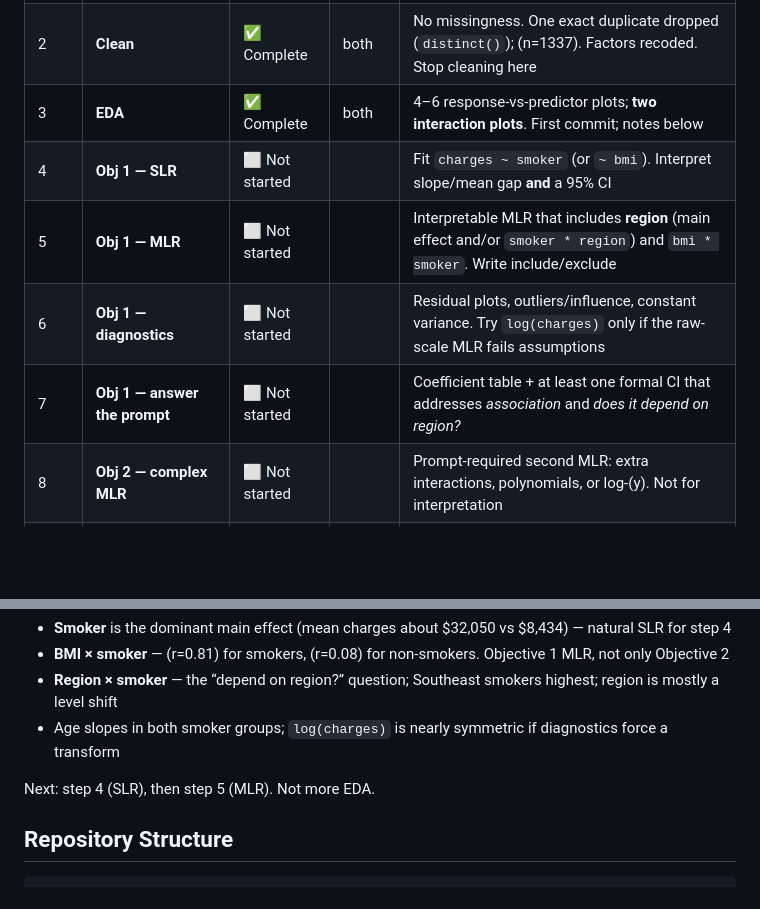
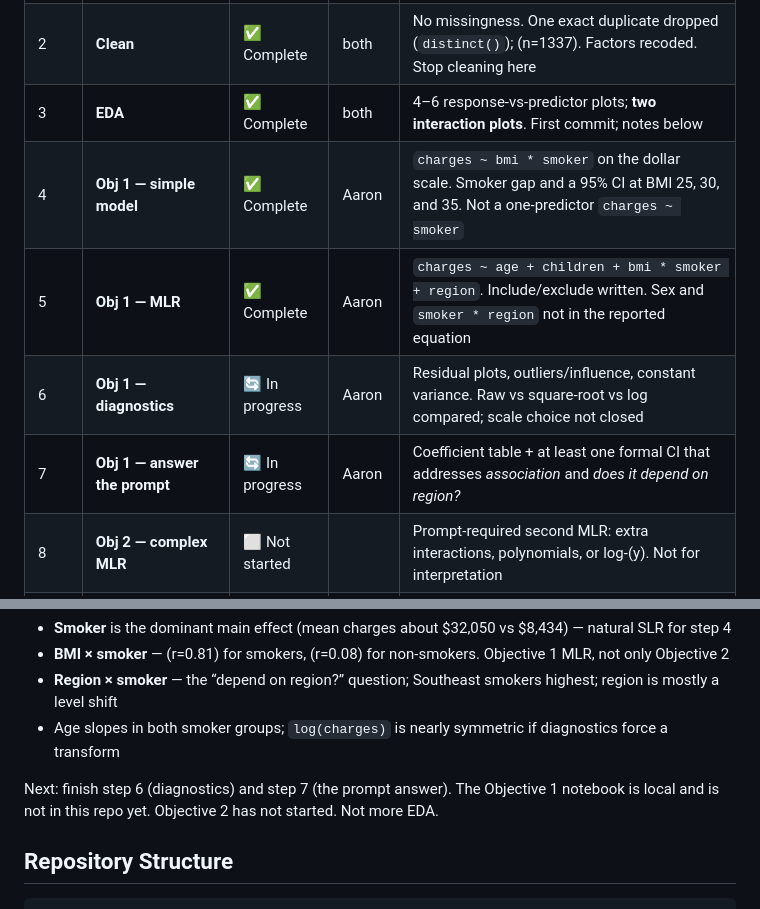
Before and after one commit to PowellOnPoint/msds-6372-project1-insurance, a Markdown page: README.md, 2 parts joined by grey strips. Drawn GitHub-style; blank space fills up the shorter version.

Commit message:
Mark the Objective 1 simple model and MLR complete.
Diagnostics and the prompt answer stay in progress. Objective 2 is unchanged.

```diff
--- a/README.md
+++ b/README.md
@@ -30,10 +30,10 @@ Due **9 February**. One person submits: slides, 20-minute recording, R notebook.
 | 1 | **Load & codebook** | ✅ Complete | both | `insurance.csv` (\(n=1338\), 7 columns) in `data/`; variable table in the EDA |
 | 2 | **Clean** | ✅ Complete | both | No missingness. One exact duplicate dropped (`distinct()`); \(n=1337\). Factors recoded. Stop cleaning here |
 | 3 | **EDA** | ✅ Complete | both | 4–6 response-vs-predictor plots; **two interaction plots**. First commit; notes below |
-| 4 | **Obj 1 — SLR** | ⬜ Not started | | Fit `charges ~ smoker` (or `~ bmi`). Interpret slope/mean gap **and** a 95% CI |
-| 5 | **Obj 1 — MLR** | ⬜ Not started | | Interpretable MLR that includes **region** (main effect and/or `smoker * region`) and `bmi * smoker`. Write include/exclude |
-| 6 | **Obj 1 — diagnostics** | ⬜ Not started | | Residual plots, outliers/influence, constant variance. Try `log(charges)` only if the raw-scale MLR fails assumptions |
-| 7 | **Obj 1 — answer the prompt** | ⬜ Not started | | Coefficient table + at least one formal CI that addresses *association* and *does it depend on region?* |
+| 4 | **Obj 1 — simple model** | ✅ Complete | Aaron | `charges ~ bmi * smoker` on the dollar scale. Smoker gap and a 95% CI at BMI 25, 30, and 35. Not a one-predictor `charges ~ smoker` |
+| 5 | **Obj 1 — MLR** | ✅ Complete | Aaron | `charges ~ age + children + bmi * smoker + region`. Include/exclude written. Sex and `smoker * region` not in the reported equation |
+| 6 | **Obj 1 — diagnostics** | 🔄 In progress | Aaron | Residual plots, outliers/influence, constant variance. Raw vs square-root vs log compared; scale choice not closed |
+| 7 | **Obj 1 — answer the prompt** | 🔄 In progress | Aaron | Coefficient table + at least one formal CI that addresses *association* and *does it depend on region?* |
 | 8 | **Obj 2 — complex MLR** | ⬜ Not started | | Prompt-required second MLR: extra interactions, polynomials, or log-\(y\). Not for interpretation |
 | 9 | **Obj 2 — nonparametric** | ⬜ Not started | | Prompt-required `caret` kNN **or** tree **or** RF |
 | 10 | **Obj 2 — extra course models** | ⬜ Optional | | glmnet, a second \(k\), bagged tree, etc. Same CV protocol as 8–9 |
@@ -54,7 +54,7 @@ Raw file \(n=1338\), one exact duplicate dropped (19-year-old northwest male, no
 - **Region × smoker** — the “depend on region?” question; Southeast smokers highest; region is mostly a level shift
 - Age slopes in both smoker groups; `log(charges)` is nearly symmetric if diagnostics force a transform
 
-Next: step 4 (SLR), then step 5 (MLR). Not more EDA.
+Next: finish step 6 (diagnostics) and step 7 (the prompt answer). The Objective 1 notebook is local and is not in this repo yet. Objective 2 has not started. Not more EDA.
 
 ## Repository Structure
 
```
